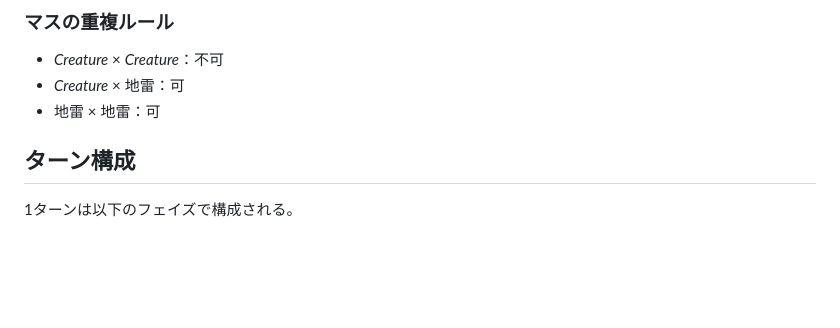
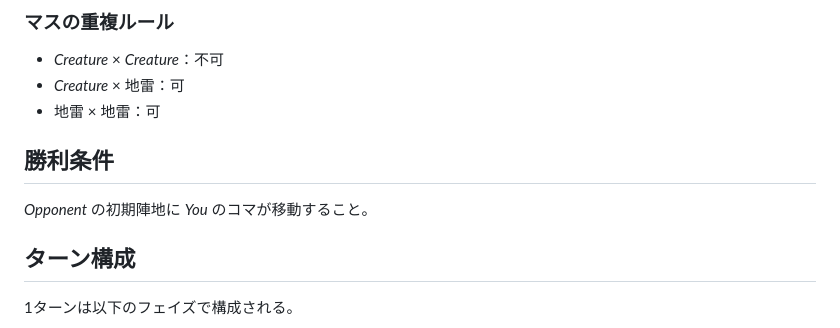
Before and after one commit to ryotaro-tanaka/cards-on-the-grid, a Markdown page: docs/game_rules.md, the part around the change. GitHub-like rendering; blank space fills up the shorter version.

Commit message:
update win condition

```diff
--- a/docs/game_rules.md
+++ b/docs/game_rules.md
@@ -47,6 +47,10 @@ A1 B1 C1 D1 E1 F1 G1
 - *Creature* × *Creature*：不可
 - *Creature* × 地雷：可
 - 地雷 × 地雷：可
+
+## 勝利条件
+
+*Opponent* の初期陣地に *You* のコマが移動すること。
 
 ## ターン構成
 
```
